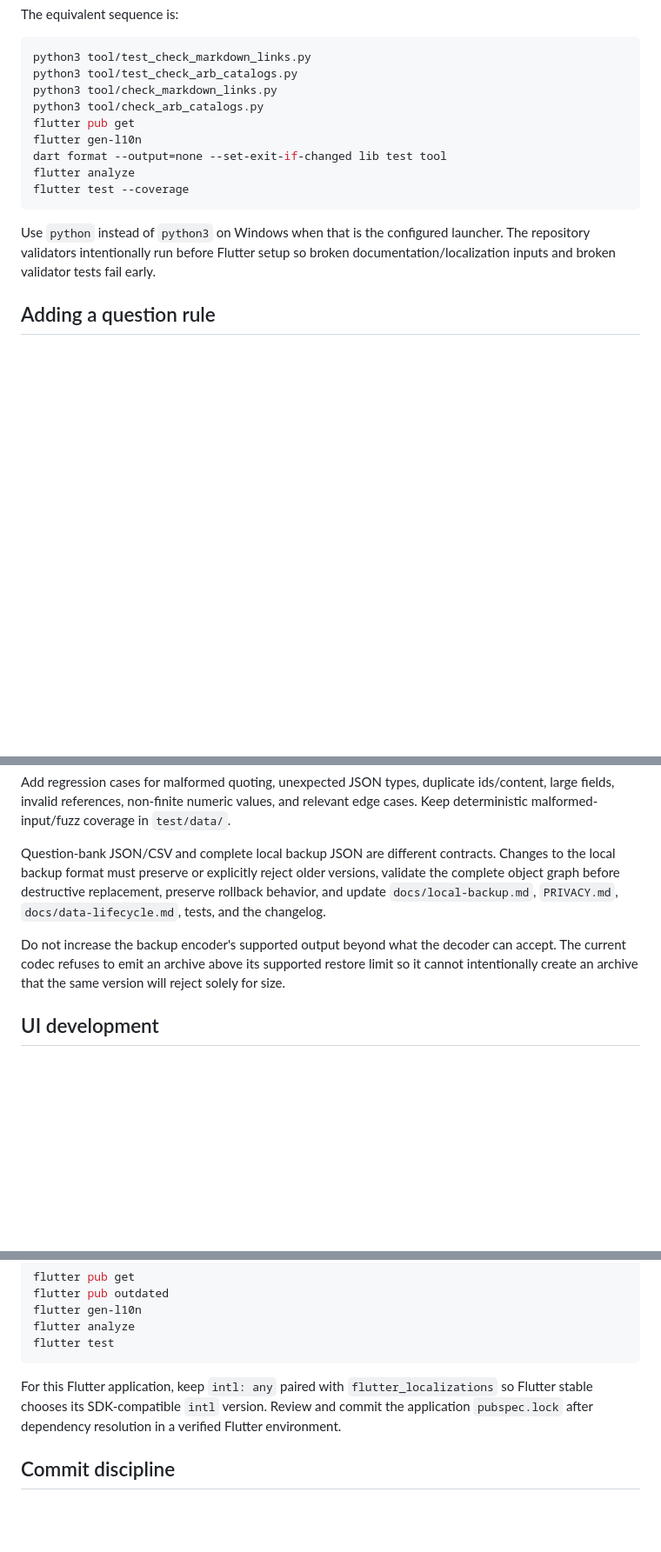
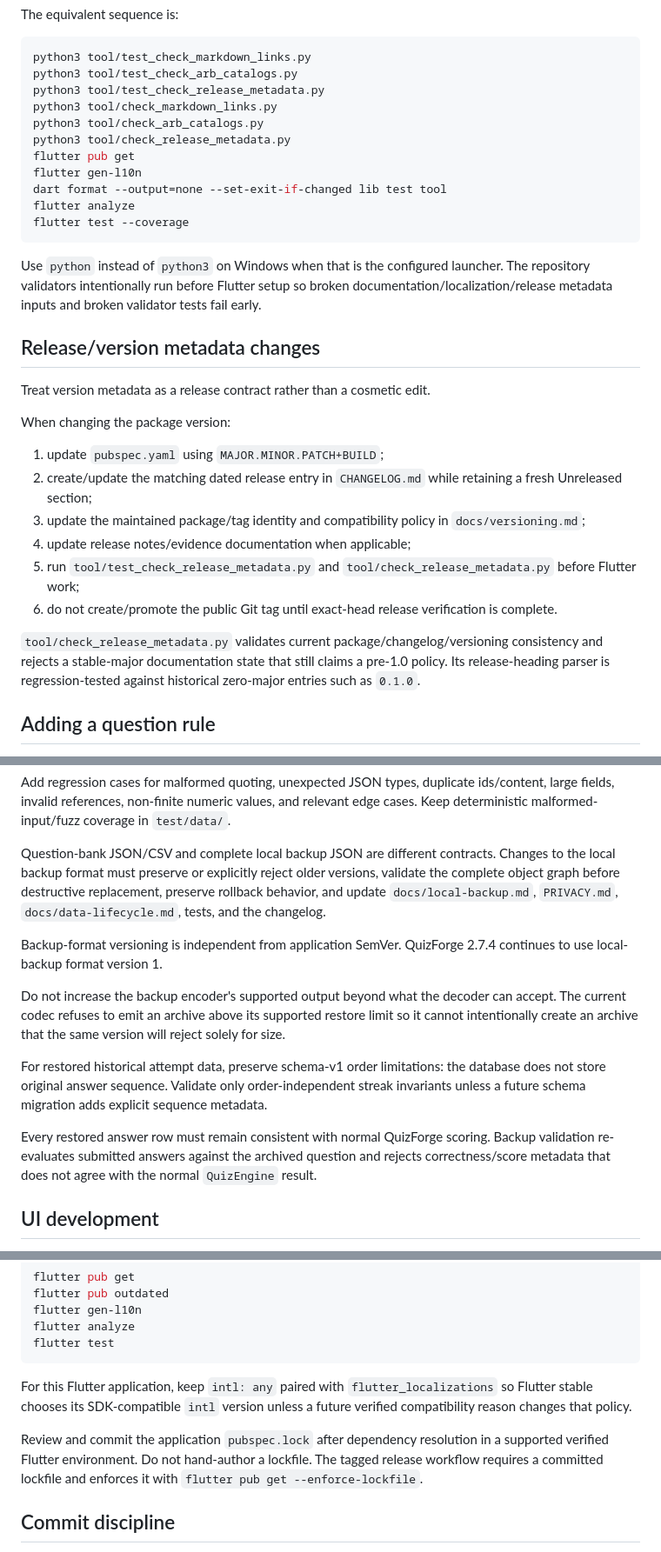
Before and after one commit to sanskarIN/quizforge, a Markdown page: docs/development.md, 3 parts joined by grey strips. Shown at 87% size. Drawn GitHub-style; blank space fills up the shorter version.

Commit message:
docs: align development workflow with 2.7.4

````diff
--- a/docs/development.md
+++ b/docs/development.md
@@ -23,8 +25,10 @@ The equivalent sequence is:
 ```bash
 python3 tool/test_check_markdown_links.py
 python3 tool/test_check_arb_catalogs.py
+python3 tool/test_check_release_metadata.py
 python3 tool/check_markdown_links.py
 python3 tool/check_arb_catalogs.py
+python3 tool/check_release_metadata.py
 flutter pub get
 flutter gen-l10n
 dart format --output=none --set-exit-if-changed lib test tool
@@ -32,7 +36,22 @@ flutter analyze
 flutter test --coverage
 ```
 
-Use `python` instead of `python3` on Windows when that is the configured launcher. The repository validators intentionally run before Flutter setup so broken documentation/localization inputs and broken validator tests fail early.
+Use `python` instead of `python3` on Windows when that is the configured launcher. The repository validators intentionally run before Flutter setup so broken documentation/localization/release metadata inputs and broken validator tests fail early.
+
+## Release/version metadata changes
+
+Treat version metadata as a release contract rather than a cosmetic edit.
+
+When changing the package version:
+
+1. update `pubspec.yaml` using `MAJOR.MINOR.PATCH+BUILD`;
+2. create/update the matching dated release entry in `CHANGELOG.md` while retaining a fresh Unreleased section;
+3. update the maintained package/tag identity and compatibility policy in `docs/versioning.md`;
+4. update release notes/evidence documentation when applicable;
+5. run `tool/test_check_release_metadata.py` and `tool/check_release_metadata.py` before Flutter work;
+6. do not create/promote the public Git tag until exact-head release verification is complete.
+
+`tool/check_release_metadata.py` validates current package/changelog/versioning consistency and rejects a stable-major documentation state that still claims a pre-1.0 policy. Its release-heading parser is regression-tested against historical zero-major entries such as `0.1.0`.
 
 ## Adding a question rule
 
@@ -69,7 +90,13 @@ Add regression cases for malformed quoting, unexpected JSON types, duplicate ids
 
 Question-bank JSON/CSV and complete local backup JSON are different contracts. Changes to the local backup format must preserve or explicitly reject older versions, validate the complete object graph before destructive replacement, preserve rollback behavior, and update `docs/local-backup.md`, `PRIVACY.md`, `docs/data-lifecycle.md`, tests, and the changelog.
 
+Backup-format versioning is independent from application SemVer. QuizForge 2.7.4 continues to use local-backup format version 1.
+
 Do not increase the backup encoder's supported output beyond what the decoder can accept. The current codec refuses to emit an archive above its supported restore limit so it cannot intentionally create an archive that the same version will reject solely for size.
+
+For restored historical attempt data, preserve schema-v1 order limitations: the database does not store original answer sequence. Validate only order-independent streak invariants unless a future schema migration adds explicit sequence metadata.
+
+Every restored answer row must remain consistent with normal QuizForge scoring. Backup validation re-evaluates submitted answers against the archived question and rejects correctness/score metadata that does not agree with the normal `QuizEngine` result.
 
 ## UI development
 
@@ -105,7 +132,9 @@ flutter analyze
 flutter test
 ```
 
-For this Flutter application, keep `intl: any` paired with `flutter_localizations` so Flutter stable chooses its SDK-compatible `intl` version. Review and commit the application `pubspec.lock` after dependency resolution in a verified Flutter environment.
+For this Flutter application, keep `intl: any` paired with `flutter_localizations` so Flutter stable chooses its SDK-compatible `intl` version unless a future verified compatibility reason changes that policy.
+
+Review and commit the application `pubspec.lock` after dependency resolution in a supported verified Flutter environment. Do not hand-author a lockfile. The tagged release workflow requires a committed lockfile and enforces it with `flutter pub get --enforce-lockfile`.
 
 ## Commit discipline
 
````
Also changed, not shown: other parts of docs/development.md (+5 -1 lines).
